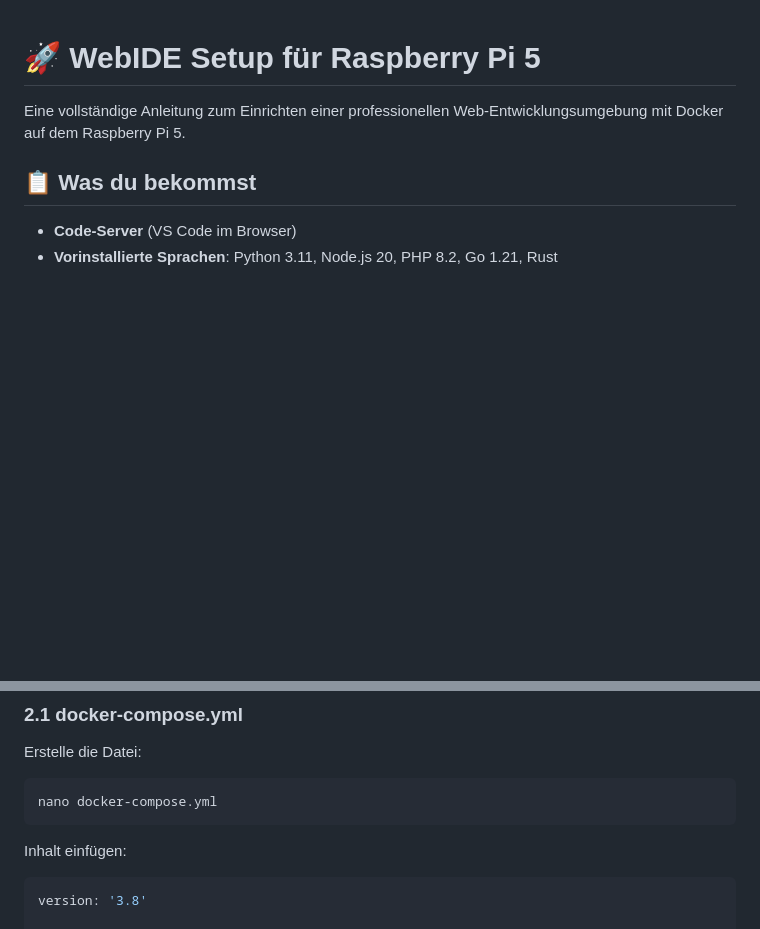
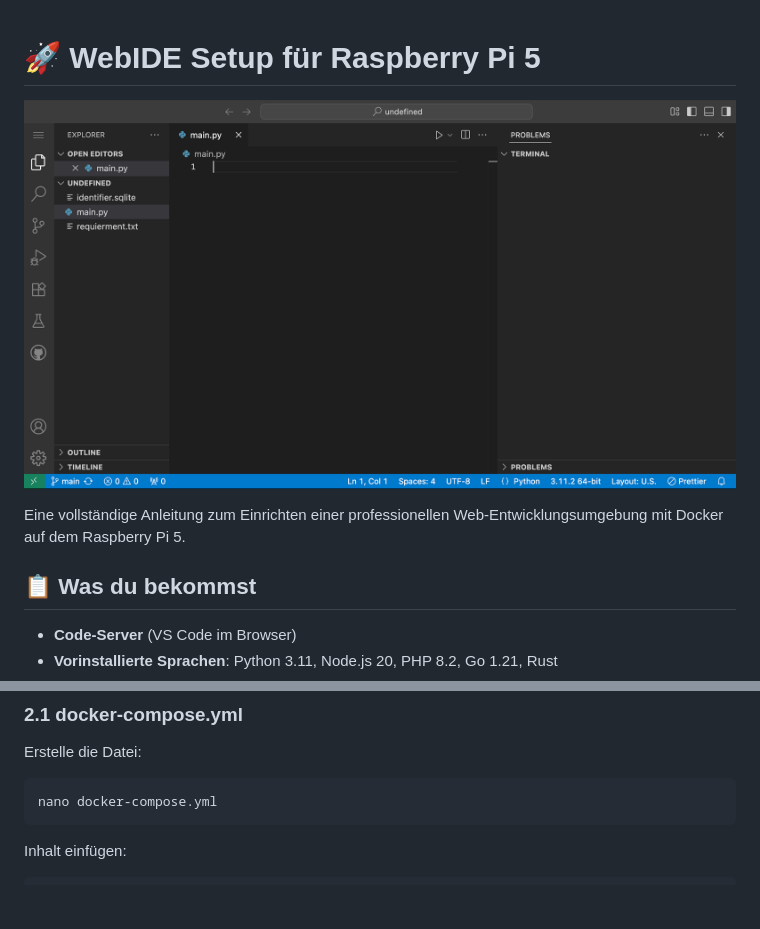
Before and after one commit to HalloWelt42/raspberry_pi_projects, a Markdown page: vs_code_web_ide/install.md, 2 parts joined by grey strips. Rendered like a GitHub page; pictures changed too: vs_code_web_ide/media/Bildschirmfoto 2025-06-30 um 19.03.09.png (added); blank space fills up the shorter version.

Commit message:
update: screenshots, anleitungen add: Libre-Translate

````diff
--- a/vs_code_web_ide/install.md
+++ b/vs_code_web_ide/install.md
@@ -1,4 +1,6 @@
 # 🚀 WebIDE Setup für Raspberry Pi 5
+
+![screenshot](./media/Bildschirmfoto%202025-06-30%20um%2019.03.09.png)
 
 Eine vollständige Anleitung zum Einrichten einer professionellen Web-Entwicklungsumgebung mit Docker auf dem Raspberry Pi 5.
 
@@ -41,8 +43,6 @@ nano docker-compose.yml
 
 Inhalt einfügen:
 ```yaml
-version: '3.8'
-
 services:
   code-server:
     build:
````
Also changed, not shown: README.md (added, +23 -0 lines), libretranslate_projekt/install.md (added, +114 -0 lines), libretranslate_projekt/media/Bildschirmfoto 2025-06-30 um 18.30.07.png (added), 3 other files.
